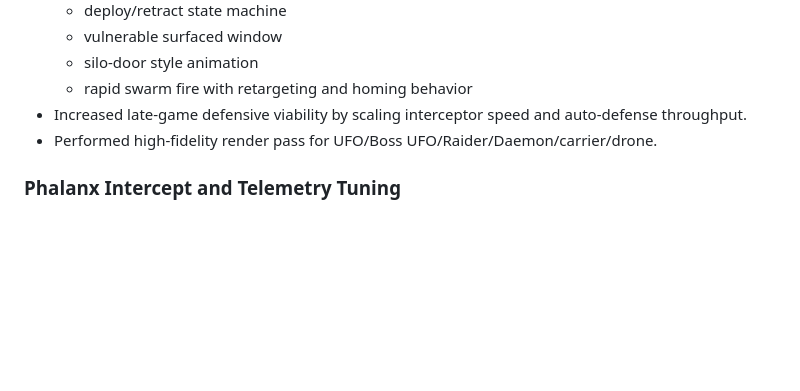
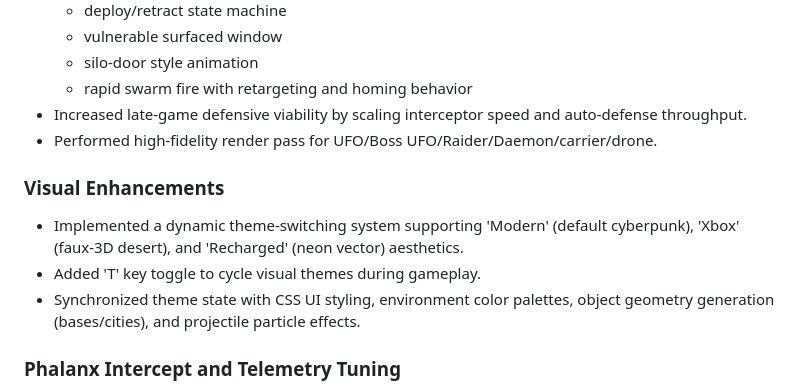
Before and after one commit to SomaliSkinnyAI/missile-command-overdrive, a Markdown page: docs/DEV_LOG.md, the part around the change. Drawn GitHub-style; blank space fills up the shorter version.

Commit message:
Update docs for theme-switching feature

```diff
--- a/docs/DEV_LOG.md
+++ b/docs/DEV_LOG.md
@@ -17,6 +17,13 @@ Purpose: maintain a running, chronological technical record to support future ma
   - rapid swarm fire with retargeting and homing behavior
 - Increased late-game defensive viability by scaling interceptor speed and auto-defense throughput.
 - Performed high-fidelity render pass for UFO/Boss UFO/Raider/Daemon/carrier/drone.
+
+### Visual Enhancements
+
+- Implemented a dynamic theme-switching system supporting 'Modern' (default cyberpunk), 'Xbox' (faux-3D desert), and 'Recharged' (neon vector) aesthetics.
+- Added 'T' key toggle to cycle visual themes during gameplay.
+- Synchronized theme state with CSS UI styling, environment color palettes, object geometry generation (bases/cities), and projectile particle effects.
+
 
 ### Phalanx Intercept and Telemetry Tuning
 
```
Also changed, not shown: docs/PRODUCT_SPEC.md (+3 -1 lines), docs/TECHNICAL_ARCHITECTURE.md (+1 -1 lines).
